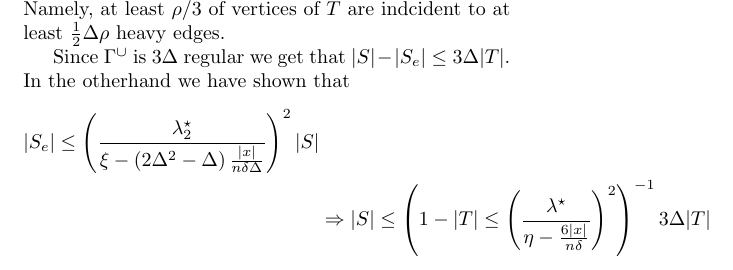
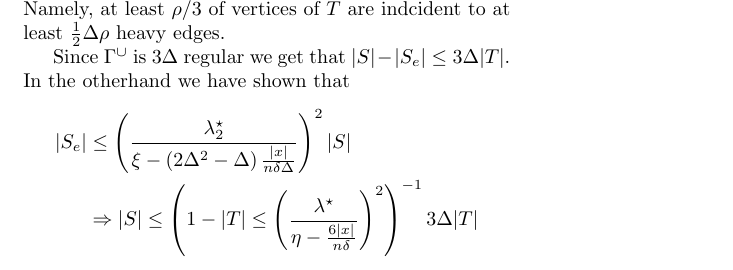
Before and after one commit to dudupo/Academic, a LaTeX document (projects/NLTES_project/ltc.tex): part of page 3 of 3, cut so that both start at the same text. Compiled offline with pdfLaTeX.

Commit message:
compiling -Mon Sep  5 06:55:00 PM IDT 2022

```diff
--- a/projects/NLTES_project/ltc.tex
+++ b/projects/NLTES_project/ltc.tex
@@ -247,7 +247,7 @@
  Since $\Gu$ is $3\Delta$ regular we get that $|S| - |S_{e}| \le 3\Delta |T| $. In the otherhand we have shown that
  \begin{equation*}
    \begin{split}
-     |S_{e}| \le \left(\frac{\lambda^{\star}_{2}}{\xi - \left(2\Delta^{2} - \Delta  \right)\frac{|x|}{n \delta\Delta}}\right)^{2}|S| \\ &
+     |S_{e}| & \le \left(\frac{\lambda^{\star}_{2}}{\xi - \left(2\Delta^{2} - \Delta  \right)\frac{|x|}{n \delta\Delta}}\right)^{2}|S| \\ &
      \Rightarrow |S| \le \left( 1 - |T| \le \left(\frac{\lambda^{\star}}{\eta - \frac{6|x|}{n \delta}}\right)^{2} \right)^{-1}3\Delta|T|
    \end{split}
  \end{equation*}
```
Also changed, not shown: projects/pdfs/ltc.pdf.
